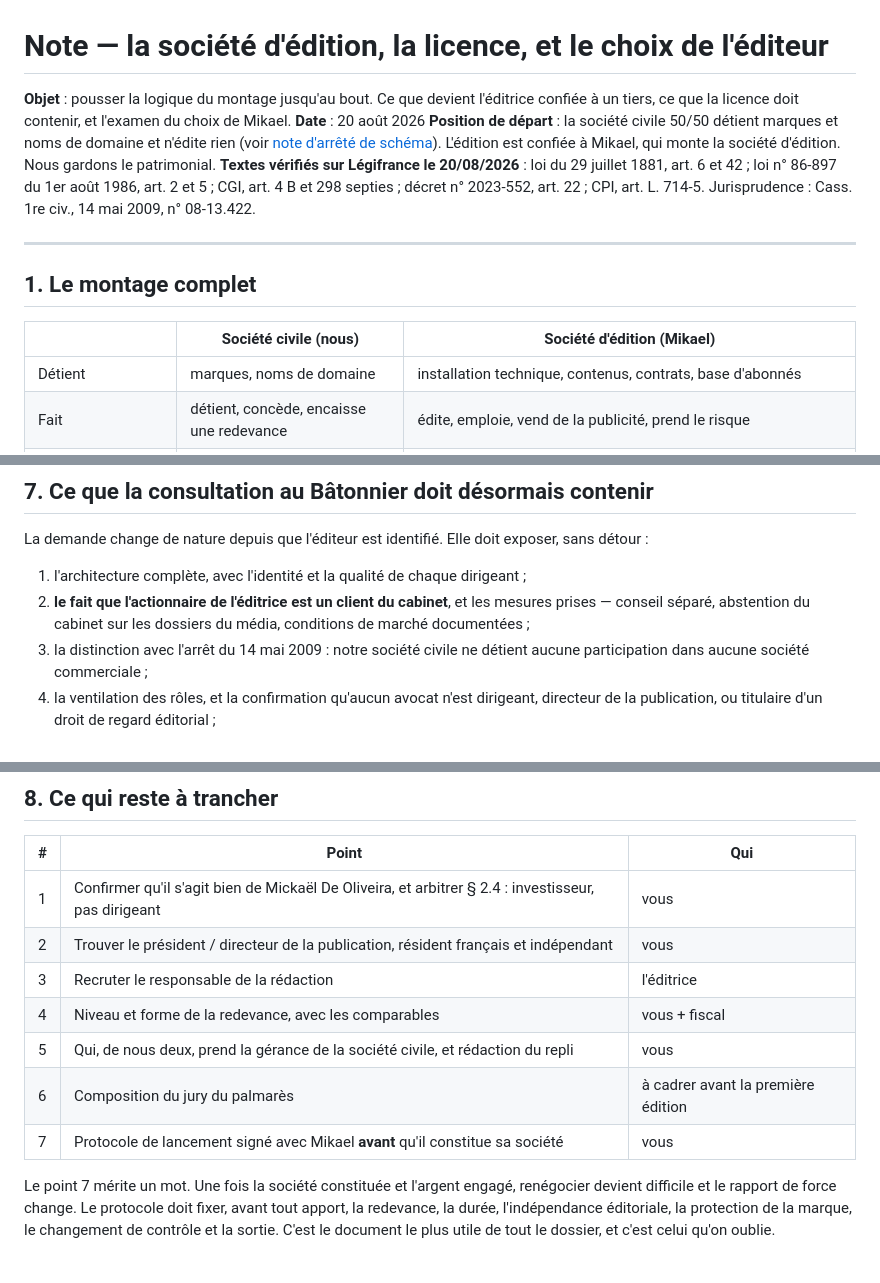
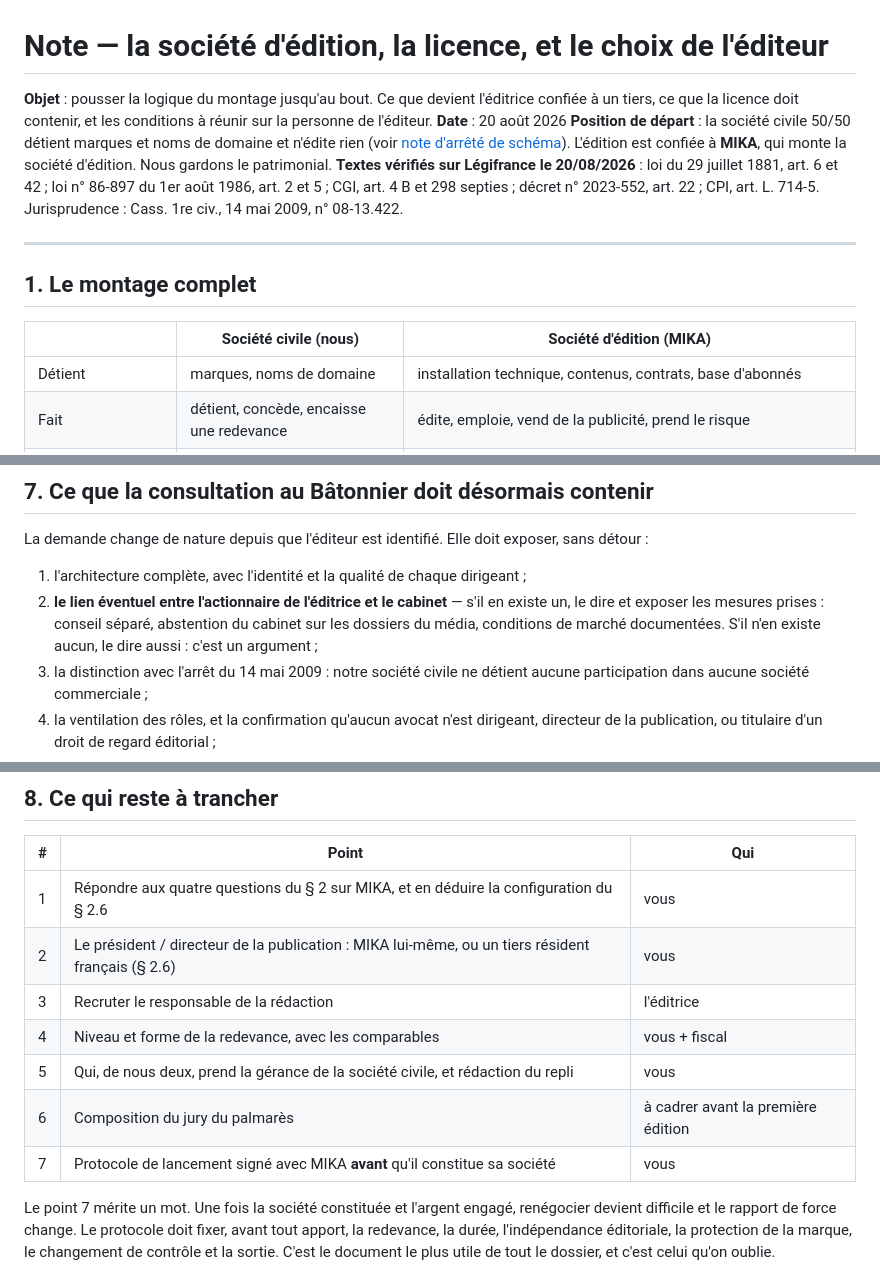
Before and after one commit to FOUAIRY357/git-clone-https-github.com-JonathanB555-bensaidavocats, a Markdown page: livrables/La-Vie-Financiere/note-editrice-et-licence.md, 3 parts joined by grey strips. Drawn GitHub-style.

```diff
--- a/livrables/La-Vie-Financiere/note-editrice-et-licence.md
+++ b/livrables/La-Vie-Financiere/note-editrice-et-licence.md
@@ -1,10 +1,10 @@
 # Note — la société d'édition, la licence, et le choix de l'éditeur
 
 **Objet** : pousser la logique du montage jusqu'au bout. Ce que devient l'éditrice confiée à un
-tiers, ce que la licence doit contenir, et l'examen du choix de Mikael.
+tiers, ce que la licence doit contenir, et les conditions à réunir sur la personne de l'éditeur.
 **Date** : 20 août 2026
 **Position de départ** : la société civile 50/50 détient marques et noms de domaine et n'édite rien
-(voir [note d'arrêté de schéma](note-arret-schema.md)). L'édition est confiée à Mikael, qui monte la
+(voir [note d'arrêté de schéma](note-arret-schema.md)). L'édition est confiée à **MIKA**, qui monte la
 société d'édition. Nous gardons le patrimonial.
 **Textes vérifiés sur Légifrance le 20/08/2026** : loi du 29 juillet 1881, art. 6 et 42 ; loi
 n° 86-897 du 1er août 1986, art. 2 et 5 ; CGI, art. 4 B et 298 septies ; décret n° 2023-552, art. 22 ;
@@ -14,7 +14,7 @@ CPI, art. L. 714-5. Jurisprudence : Cass. 1re civ., 14 mai 2009, n° 08-13.422.
 
 ## 1. Le montage complet
 
-| | Société civile (nous) | Société d'édition (Mikael) |
+| | Société civile (nous) | Société d'édition (MIKA) |
 |---|---|---|
 | Détient | marques, noms de domaine | installation technique, contenus, contrats, base d'abonnés |
 | Fait | détient, concède, encaisse une redevance | édite, emploie, vend de la publicité, prend le risque |
@@ -253,9 +263,9 @@ S'il ne l'est pas, aucune structure ne nous sauvera.
 La demande change de nature depuis que l'éditeur est identifié. Elle doit exposer, sans détour :
 
 1. l'architecture complète, avec l'identité et la qualité de chaque dirigeant ;
-2. **le fait que l'actionnaire de l'éditrice est un client du cabinet**, et les mesures prises —
-   conseil séparé, abstention du cabinet sur les dossiers du média, conditions de marché
-   documentées ;
+2. **le lien éventuel entre l'actionnaire de l'éditrice et le cabinet** — s'il en existe un, le dire
+   et exposer les mesures prises : conseil séparé, abstention du cabinet sur les dossiers du média,
+   conditions de marché documentées. S'il n'en existe aucun, le dire aussi : c'est un argument ;
 3. la distinction avec l'arrêt du 14 mai 2009 : notre société civile ne détient aucune participation
    dans aucune société commerciale ;
 4. la ventilation des rôles, et la confirmation qu'aucun avocat n'est dirigeant, directeur de la
@@ -271,13 +281,13 @@ Puis la déclaration au conseil de l'ordre dans les trente jours de l'article 22
 
 | # | Point | Qui |
 |---|---|---|
-| 1 | Confirmer qu'il s'agit bien de Mickaël De Oliveira, et arbitrer § 2.4 : investisseur, pas dirigeant | vous |
-| 2 | Trouver le président / directeur de la publication, résident français et indépendant | vous |
+| 1 | Répondre aux quatre questions du § 2 sur MIKA, et en déduire la configuration du § 2.6 | vous |
+| 2 | Le président / directeur de la publication : MIKA lui-même, ou un tiers résident français (§ 2.6) | vous |
 | 3 | Recruter le responsable de la rédaction | l'éditrice |
 | 4 | Niveau et forme de la redevance, avec les comparables | vous + fiscal |
 | 5 | Qui, de nous deux, prend la gérance de la société civile, et rédaction du repli | vous |
 | 6 | Composition du jury du palmarès | à cadrer avant la première édition |
-| 7 | Protocole de lancement signé avec Mikael **avant** qu'il constitue sa société | vous |
+| 7 | Protocole de lancement signé avec MIKA **avant** qu'il constitue sa société | vous |
 
 Le point 7 mérite un mot. Une fois la société constituée et l'argent engagé, renégocier devient
 difficile et le rapport de force change. Le protocole doit fixer, avant tout apport, la redevance,
```
Also changed, not shown: other parts of livrables/La-Vie-Financiere/note-editrice-et-licence.md (+73 -63 lines), livrables/La-Vie-Financiere/note-arret-schema.md (+1 -1 lines).
